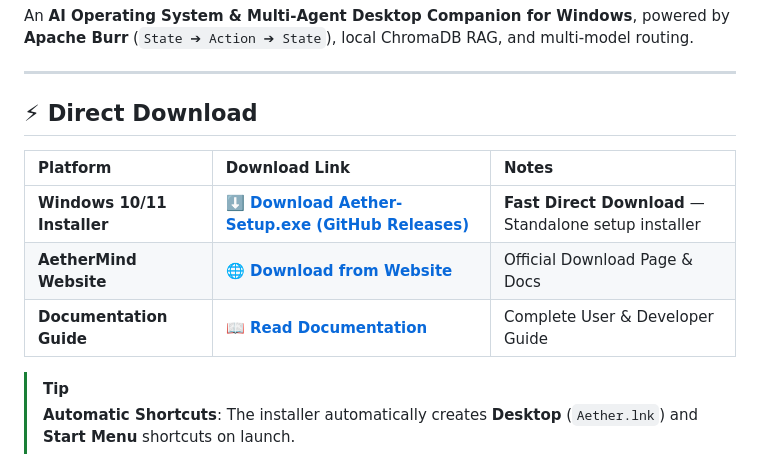
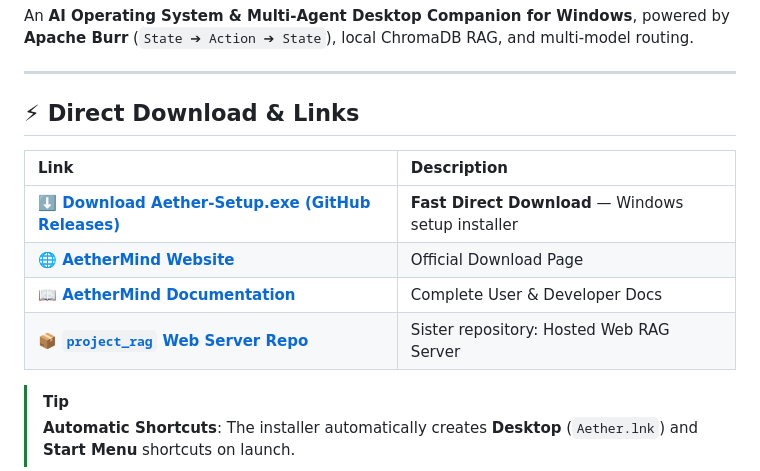
Before and after one commit to RekapalliVasudeva-MBU/aether-desktop, a Markdown page: README.md, the part around the change. Drawn GitHub-style.

Commit message:
docs: update official website to aethermind.page and add project_rag link

```diff
--- a/README.md
+++ b/README.md
@@ -9,13 +9,14 @@ An **AI Operating System & Multi-Agent Desktop Companion for Windows**, powered
 
 ---
 
-## ⚡ Direct Download
+## ⚡ Direct Download & Links
 
-| Platform | Download Link | Notes |
-| :--- | :--- | :--- |
-| **Windows 10/11 Installer** | [**⬇️ Download Aether-Setup.exe (GitHub Releases)**](https://github.com/RekapalliVasudeva-MBU/aether-desktop/releases/download/v1.0.0/Aether-Setup.exe) | **Fast Direct Download** — Standalone setup installer |
-| **AetherMind Website** | [**🌐 Download from Website**](https://marshy-ancient-rebuild.ngrok-free.dev/#download) | Official Download Page & Docs |
-| **Documentation Guide** | [**📖 Read Documentation**](https://marshy-ancient-rebuild.ngrok-free.dev/aether-docs) | Complete User & Developer Guide |
+| Link | Description |
+| :--- | :--- |
+| **⬇️ [Download Aether-Setup.exe (GitHub Releases)](https://github.com/RekapalliVasudeva-MBU/aether-desktop/releases/download/v1.0.0/Aether-Setup.exe)** | **Fast Direct Download** — Windows setup installer |
+| **🌐 [AetherMind Website](https://aethermind.page/#download)** | Official Download Page |
+| **📖 [AetherMind Documentation](https://aethermind.page/aether-docs)** | Complete User & Developer Docs |
+| **📦 [`project_rag` Web Server Repo](https://github.com/RekapalliVasudeva-MBU/project_rag)** | Sister repository: Hosted Web RAG Server |
 
 > [!TIP]
 > **Automatic Shortcuts**: The installer automatically creates **Desktop** (`Aether.lnk`) and **Start Menu** shortcuts on launch.
```
